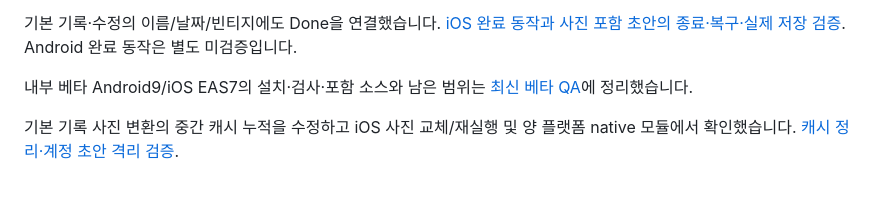
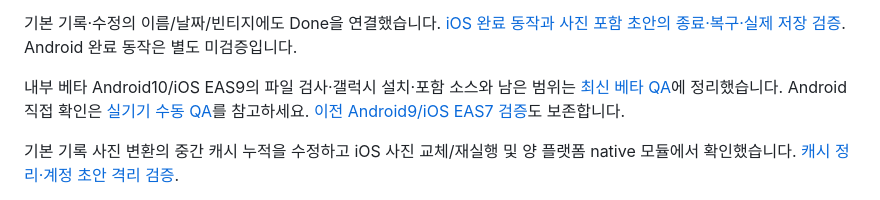
Before and after one commit to shinhanseo/mogeum, a Markdown page: README.md, the part around the change. GitHub-like rendering.

Commit message:
docs: verify latest beta artifacts and Galaxy installation

```diff
--- a/README.md
+++ b/README.md
@@ -186,7 +186,7 @@ SQL Editor로 적용한 개발 DB 13개 변경의 CLI 이력을 스키마·권
 
 기본 기록·수정의 이름/날짜/빈티지에도 Done을 연결했습니다. [iOS 완료 동작과 사진 포함 초안의 종료·복구·실제 저장 검증](docs/verification/record-input-done/README.md). Android 완료 동작은 별도 미검증입니다.
 
-내부 베타 Android9/iOS EAS7의 설치·검사·포함 소스와 남은 범위는 [최신 베타 QA](docs/verification/beta-qa-batch/README.md)에 정리했습니다.
+내부 베타 Android10/iOS EAS9의 파일 검사·갤럭시 설치·포함 소스와 남은 범위는 [최신 베타 QA](docs/verification/beta-device-20261027/README.md)에 정리했습니다. Android 직접 확인은 [실기기 수동 QA](docs/beta/android-manual-qa.md)를 참고하세요. [이전 Android9/iOS EAS7 검증](docs/verification/beta-qa-batch/README.md)도 보존합니다.
 
 기본 기록 사진 변환의 중간 캐시 누적을 수정하고 iOS 사진 교체/재실행 및 양 플랫폼 native 모듈에서 확인했습니다. [캐시 정리·계정 초안 격리 검증](docs/verification/record-image-cache/README.md).
 
```
Also changed, not shown: 1 other file.
